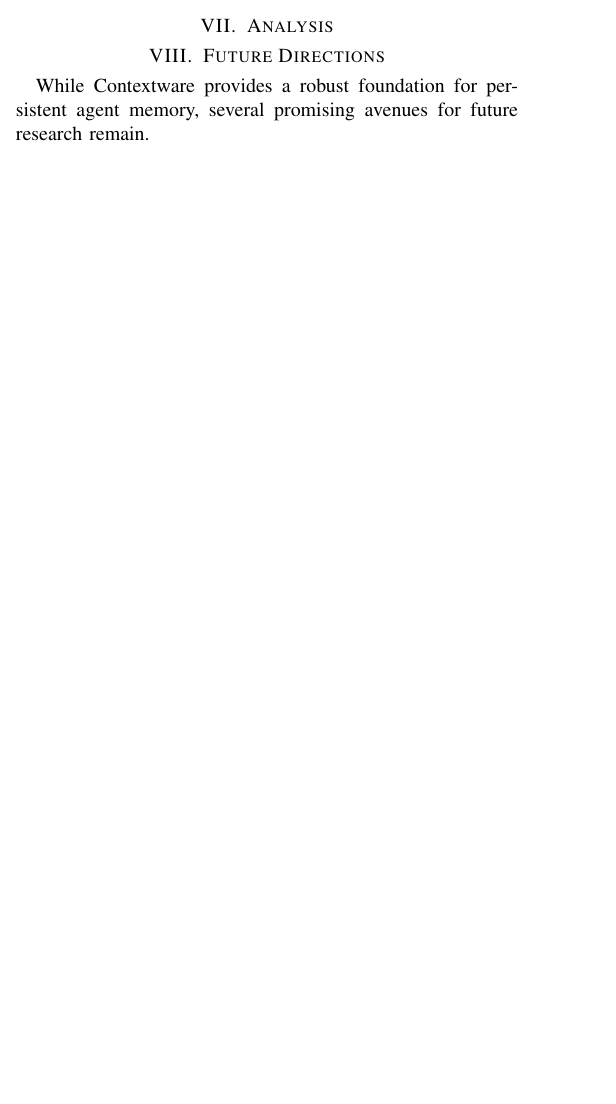
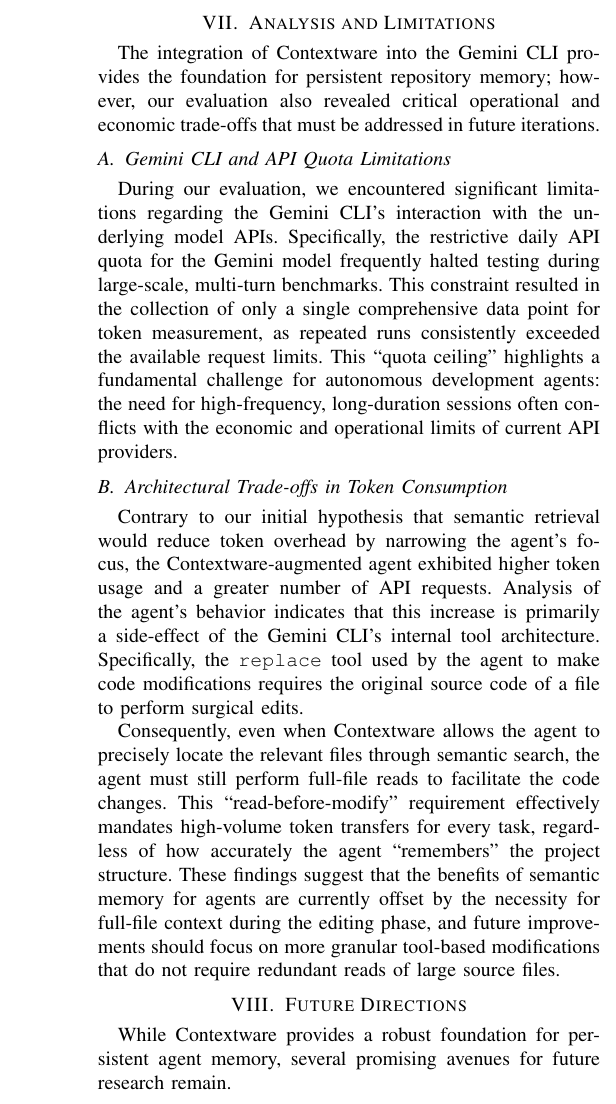
Before and after one commit to Jazz23/Contextware, a LaTeX paper (report/main.tex): part of one column of page 6 of 8 before the commit and part of one column of page 7 of 8 after it, cut so that both start at the same text, the shorter picture padded with empty space. Compiled offline with pdfLaTeX.

Commit message:
Add results

```diff
--- a/report/main.tex
+++ b/report/main.tex
@@ -235,4 +235,3 @@
 
 This comparative methodology isolates the efficiency gains provided by the "summary-first" retrieval and structural symbol navigation, determining if the upfront cost of indexing is offset by reduced token inflation in subsequent developer sessions.
 
-\section{Analysis}
@@ -239,3 +253,13 @@
+\section{Analysis and Limitations}
+The integration of Contextware into the Gemini CLI provides the foundation for persistent repository memory; however, our evaluation also revealed critical operational and economic trade-offs that must be addressed in future iterations.
+
+\subsection{Gemini CLI and API Quota Limitations}
+During our evaluation, we encountered significant limitations regarding the Gemini CLI's interaction with the underlying model APIs. Specifically, the restrictive daily API quota for the Gemini model frequently halted testing during large-scale, multi-turn benchmarks. This constraint resulted in the collection of only a single comprehensive data point for token measurement, as repeated runs consistently exceeded the available request limits. This "quota ceiling" highlights a fundamental challenge for autonomous development agents: the need for high-frequency, long-duration sessions often conflicts with the economic and operational limits of current API providers.
+
+\subsection{Architectural Trade-offs in Token Consumption}
+Contrary to our initial hypothesis that semantic retrieval would reduce token overhead by narrowing the agent's focus, the Contextware-augmented agent exhibited higher token usage and a greater number of API requests. Analysis of the agent's behavior indicates that this increase is primarily a side-effect of the Gemini CLI's internal tool architecture. Specifically, the \texttt{replace} tool used by the agent to make code modifications requires the original source code of a file to perform surgical edits.
+
+Consequently, even when Contextware allows the agent to precisely locate the relevant files through semantic search, the agent must still perform full-file reads to facilitate the code changes. This "read-before-modify" requirement effectively mandates high-volume token transfers for every task, regardless of how accurately the agent "remembers" the project structure. These findings suggest that the benefits of semantic memory for agents are currently offset by the necessity for full-file context during the editing phase, and future improvements should focus on more granular tool-based modifications that do not require redundant reads of large source files.
 
 \section{Future Directions}
 While Contextware provides a robust foundation for persistent agent memory, several promising avenues for future research remain.
```
Also changed, not shown: report/main.tex (15 more changed lines).
